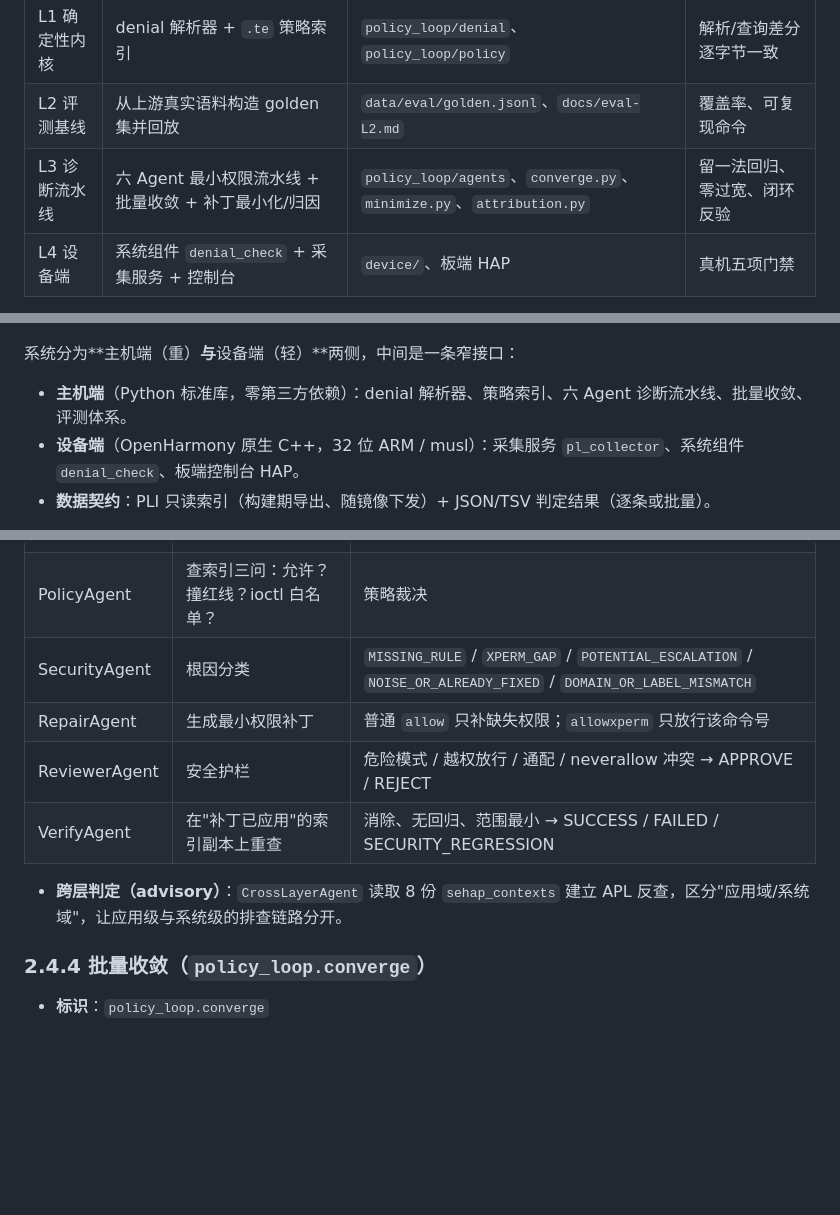
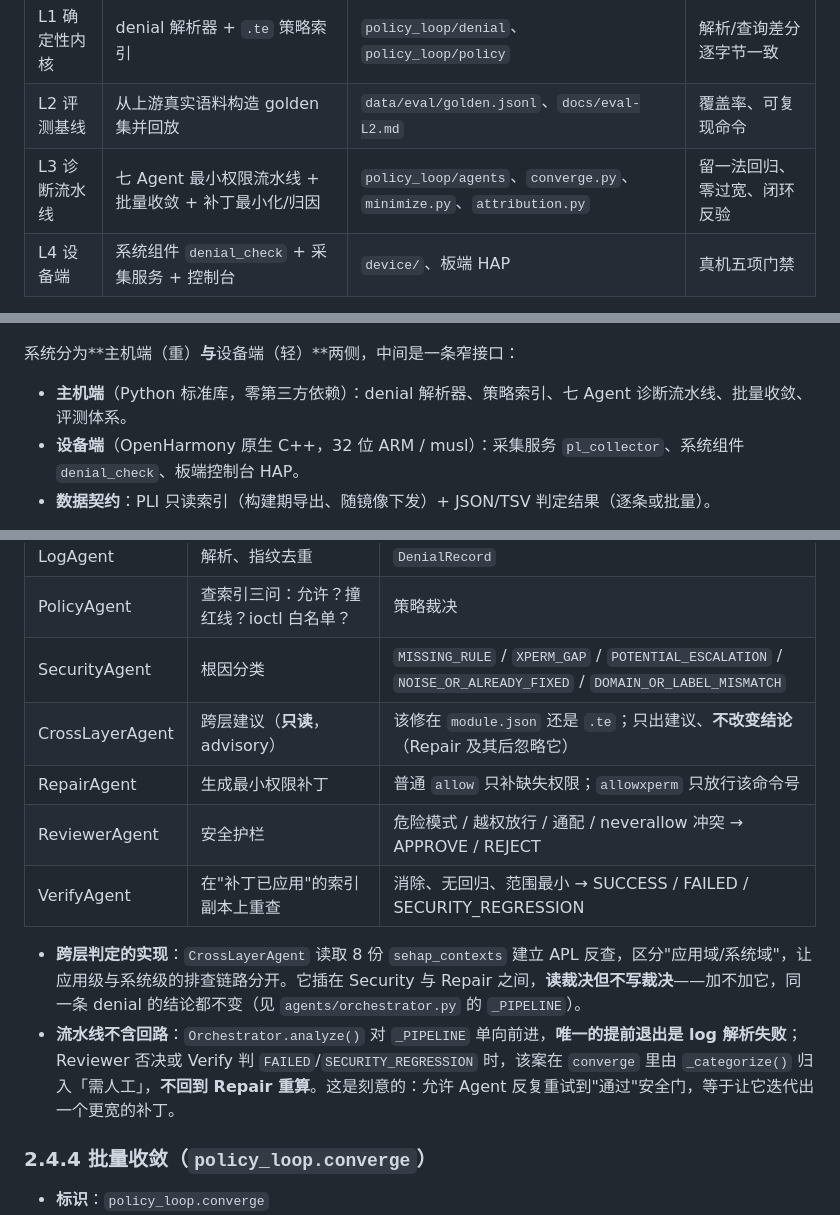
Before and after one commit to asymecat/policy_loop, a Markdown page: docs/report.md, 3 parts joined by grey strips. Rendered like a GitHub page; blank space fills up the shorter version.

```diff
--- a/docs/report.md
+++ b/docs/report.md
@@ -92,7 +92,7 @@ avc: denied { read } for pid=2208 comm="media_service" path="/dev/video0"
 |---|---|---|---|
 | L1 确定性内核 | denial 解析器 + `.te` 策略索引 | `policy_loop/denial`、`policy_loop/policy` | 解析/查询差分逐字节一致 |
 | L2 评测基线 | 从上游真实语料构造 golden 集并回放 | `data/eval/golden.jsonl`、`docs/eval-L2.md` | 覆盖率、可复现命令 |
-| L3 诊断流水线 | 六 Agent 最小权限流水线 + 批量收敛 + 补丁最小化/归因 | `policy_loop/agents`、`converge.py`、`minimize.py`、`attribution.py` | 留一法回归、零过宽、闭环反验 |
+| L3 诊断流水线 | 七 Agent 最小权限流水线 + 批量收敛 + 补丁最小化/归因 | `policy_loop/agents`、`converge.py`、`minimize.py`、`attribution.py` | 留一法回归、零过宽、闭环反验 |
 | L4 设备端 | 系统组件 `denial_check` + 采集服务 + 控制台 | `device/`、板端 HAP | 真机五项门禁 |
 
 四层的关系是**同一份判定逻辑的三次落地**：先在 Python 上把语义做对（L1–L3），再用评测证明它收敛（L2/L3），最后把它变成设备上的原生系统组件并用差分证明两端等价（L4）。
@@ -142,7 +142,7 @@ avc: denied { read } for pid=2208 comm="media_service" path="/dev/video0"
 
 系统分为**主机端（重）**与**设备端（轻）**两侧，中间是一条窄接口：
 
-- **主机端**（Python 标准库，零第三方依赖）：denial 解析器、策略索引、六 Agent 诊断流水线、批量收敛、评测体系。
+- **主机端**（Python 标准库，零第三方依赖）：denial 解析器、策略索引、七 Agent 诊断流水线、批量收敛、评测体系。
 - **设备端**（OpenHarmony 原生 C++，32 位 ARM / musl）：采集服务 `pl_collector`、系统组件 `denial_check`、板端控制台 HAP。
 - **数据契约**：PLI 只读索引（构建期导出、随镜像下发）+ JSON/TSV 判定结果（逐条或批量）。
 
@@ -250,11 +250,13 @@ policy_loop/
 | LogAgent | 解析、指纹去重 | `DenialRecord` |
 | PolicyAgent | 查索引三问：允许？撞红线？ioctl 白名单？ | 策略裁决 |
 | SecurityAgent | 根因分类 | `MISSING_RULE` / `XPERM_GAP` / `POTENTIAL_ESCALATION` / `NOISE_OR_ALREADY_FIXED` / `DOMAIN_OR_LABEL_MISMATCH` |
+| CrossLayerAgent | 跨层建议（**只读**，advisory） | 该修在 `module.json` 还是 `.te`；只出建议、**不改变结论**（Repair 及其后忽略它） |
 | RepairAgent | 生成最小权限补丁 | 普通 `allow` 只补缺失权限；`allowxperm` 只放行该命令号 |
 | ReviewerAgent | 安全护栏 | 危险模式 / 越权放行 / 通配 / neverallow 冲突 → APPROVE / REJECT |
 | VerifyAgent | 在"补丁已应用"的索引副本上重查 | 消除、无回归、范围最小 → SUCCESS / FAILED / SECURITY_REGRESSION |
 
-- **跨层判定（advisory）**：`CrossLayerAgent` 读取 8 份 `sehap_contexts` 建立 APL 反查，区分"应用域/系统域"，让应用级与系统级的排查链路分开。
+- **跨层判定的实现**：`CrossLayerAgent` 读取 8 份 `sehap_contexts` 建立 APL 反查，区分"应用域/系统域"，让应用级与系统级的排查链路分开。它插在 Security 与 Repair 之间，**读裁决但不写裁决**——加不加它，同一条 denial 的结论都不变（见 `agents/orchestrator.py` 的 `_PIPELINE`）。
+- **流水线不含回路**：`Orchestrator.analyze()` 对 `_PIPELINE` 单向前进，**唯一的提前退出是 log 解析失败**；Reviewer 否决或 Verify 判 `FAILED`/`SECURITY_REGRESSION` 时，该案在 `converge` 里由 `_categorize()` 归入「需人工」，**不回到 Repair 重算**。这是刻意的：允许 Agent 反复重试到"通过"安全门，等于让它迭代出一个更宽的补丁。
 
 ### 2.4.4 批量收敛（`policy_loop.converge`）
 
```
Also changed, not shown: other parts of docs/report.md (+5 -5 lines).
